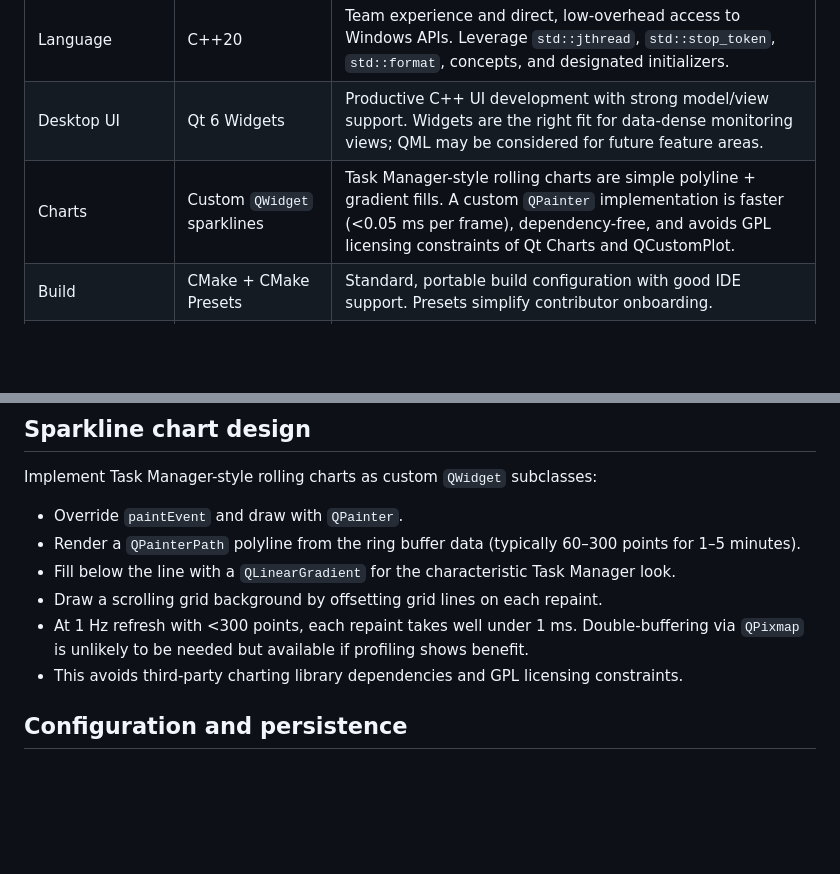
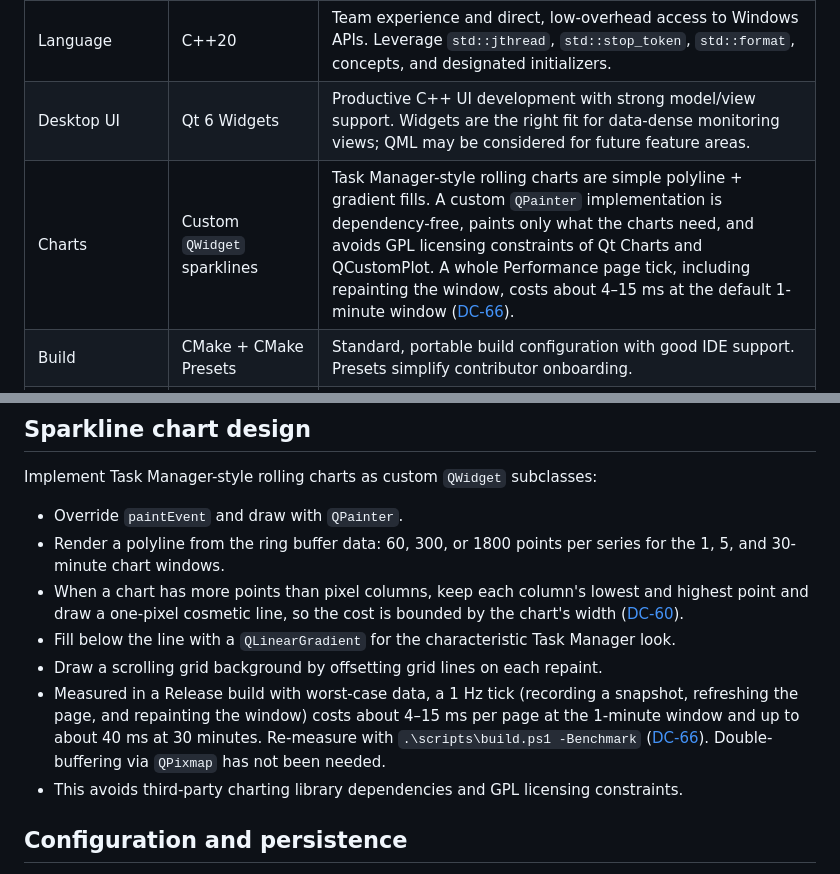
Before and after one commit to DunderGG/system-monitor, a Markdown page: docs/architecture.md, 2 parts joined by grey strips. Rendered like a GitHub page; blank space fills up the shorter version.

```diff
--- a/docs/architecture.md
+++ b/docs/architecture.md
@@ -10,7 +10,7 @@ Build a lightweight Windows desktop system monitor inspired by Task Manager. The
 | --- | --- | --- |
 | Language | C++20 | Team experience and direct, low-overhead access to Windows APIs. Leverage `std::jthread`, `std::stop_token`, `std::format`, concepts, and designated initializers. |
 | Desktop UI | Qt 6 Widgets | Productive C++ UI development with strong model/view support. Widgets are the right fit for data-dense monitoring views; QML may be considered for future feature areas. |
-| Charts | Custom `QWidget` sparklines | Task Manager-style rolling charts are simple polyline + gradient fills. A custom `QPainter` implementation is faster (<0.05 ms per frame), dependency-free, and avoids GPL licensing constraints of Qt Charts and QCustomPlot. |
+| Charts | Custom `QWidget` sparklines | Task Manager-style rolling charts are simple polyline + gradient fills. A custom `QPainter` implementation is dependency-free, paints only what the charts need, and avoids GPL licensing constraints of Qt Charts and QCustomPlot. A whole Performance page tick, including repainting the window, costs about 4–15 ms at the default 1-minute window ([DC-66](design_decisions.md#dc-66-a-committed-tick-cost-benchmark-run-with-buildps1--benchmark-code-review-f-25)). |
 | Build | CMake + CMake Presets | Standard, portable build configuration with good IDE support. Presets simplify contributor onboarding. |
 | Dependencies | vcpkg manifest mode | All dependencies, including Qt 6, are declared in `vcpkg.json` for fully reproducible builds. Contributors clone the repo and build without manual dependency installation. |
 | Logging | spdlog | High-performance structured logging with multiple sinks and size-based rotation. |
@@ -216,10 +216,11 @@ See [`design_decisions.md`](design_decisions.md) for the rationale behind each c
 Implement Task Manager-style rolling charts as custom `QWidget` subclasses:
 
 - Override `paintEvent` and draw with `QPainter`.
-- Render a `QPainterPath` polyline from the ring buffer data (typically 60–300 points for 1–5 minutes).
+- Render a polyline from the ring buffer data: 60, 300, or 1800 points per series for the 1, 5, and 30-minute chart windows.
+- When a chart has more points than pixel columns, keep each column's lowest and highest point and draw a one-pixel cosmetic line, so the cost is bounded by the chart's width ([DC-60](design_decisions.md#dc-60-dense-sparklines-minmax-decimation-a-one-pixel-cosmetic-line-and-an-envelope-fill)).
 - Fill below the line with a `QLinearGradient` for the characteristic Task Manager look.
 - Draw a scrolling grid background by offsetting grid lines on each repaint.
-- At 1 Hz refresh with <300 points, each repaint takes well under 1 ms. Double-buffering via `QPixmap` is unlikely to be needed but available if profiling shows benefit.
+- Measured in a Release build with worst-case data, a 1 Hz tick (recording a snapshot, refreshing the page, and repainting the window) costs about 4–15 ms per page at the 1-minute window and up to about 40 ms at 30 minutes. Re-measure with `.\scripts\build.ps1 -Benchmark` ([DC-66](design_decisions.md#dc-66-a-committed-tick-cost-benchmark-run-with-buildps1--benchmark-code-review-f-25)). Double-buffering via `QPixmap` has not been needed.
 - This avoids third-party charting library dependencies and GPL licensing constraints.
 
 ## Configuration and persistence
```
Also changed, not shown: docs/code_reviews/phase_1.md (+1 -1 lines), docs/code_reviews/phase_3.md (+6 -2 lines).
